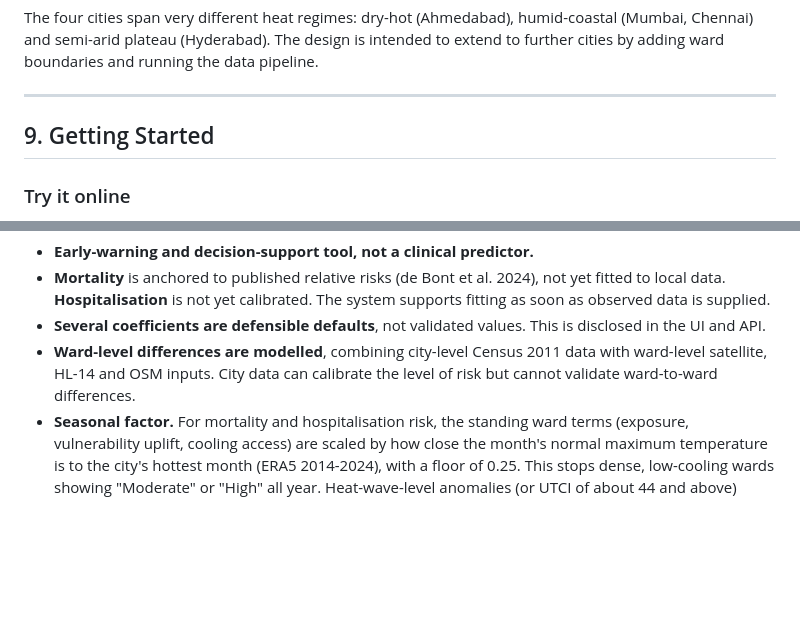
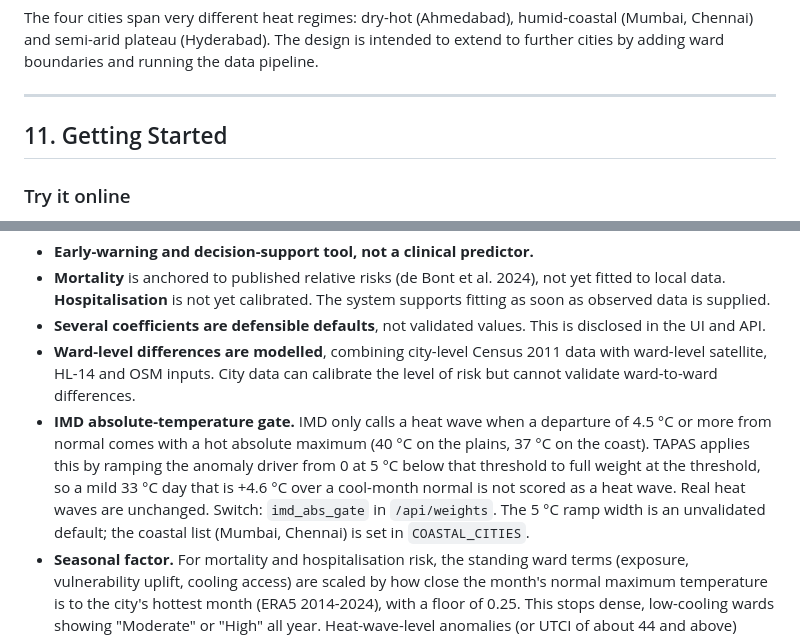
Before and after one commit to Nihita49/TAPAS, a Markdown page: README.md, 2 parts joined by grey strips. Drawn GitHub-style; blank space fills up the shorter version.

```diff
--- a/README.md
+++ b/README.md
@@ -325,7 +325,7 @@ The four cities span very different heat regimes: dry-hot (Ahmedabad), humid-coa
 
 ---
 
-## 9. Getting Started
+## 11. Getting Started
 
 ### Try it online
 
@@ -396,6 +396,7 @@ We designed TAPAS to state what it does *not* know.
 - **Mortality** is anchored to published relative risks (de Bont et al. 2024), not yet fitted to local data. **Hospitalisation** is not yet calibrated. The system supports fitting as soon as observed data is supplied.
 - **Several coefficients are defensible defaults**, not validated values. This is disclosed in the UI and API.
 - **Ward-level differences are modelled**, combining city-level Census 2011 data with ward-level satellite, HL-14 and OSM inputs. City data can calibrate the level of risk but cannot validate ward-to-ward differences.
+- **IMD absolute-temperature gate.** IMD only calls a heat wave when a departure of 4.5 °C or more from normal comes with a hot absolute maximum (40 °C on the plains, 37 °C on the coast). TAPAS applies this by ramping the anomaly driver from 0 at 5 °C below that threshold to full weight at the threshold, so a mild 33 °C day that is +4.6 °C over a cool-month normal is not scored as a heat wave. Real heat waves are unchanged. Switch: `imd_abs_gate` in `/api/weights`. The 5 °C ramp width is an unvalidated default; the coastal list (Mumbai, Chennai) is set in `COASTAL_CITIES`.
 - **Seasonal factor.** For mortality and hospitalisation risk, the standing ward terms (exposure, vulnerability uplift, cooling access) are scaled by how close the month's normal maximum temperature is to the city's hottest month (ERA5 2014-2024), with a floor of 0.25. This stops dense, low-cooling wards showing "Moderate" or "High" all year. Heat-wave-level anomalies (or UTCI of about 44 and above) override the season, so unseasonal heat is never damped. HTSI itself is unchanged. The floor and an on/off switch are in `/api/weights` (`season_floor`, `season_enabled`); both are unvalidated defaults.
 - **Missing data is never silently filled.** It shows as "Insufficient data", and any fallback is labelled.
 - **Simulator output** is always labelled and off by default.
```
